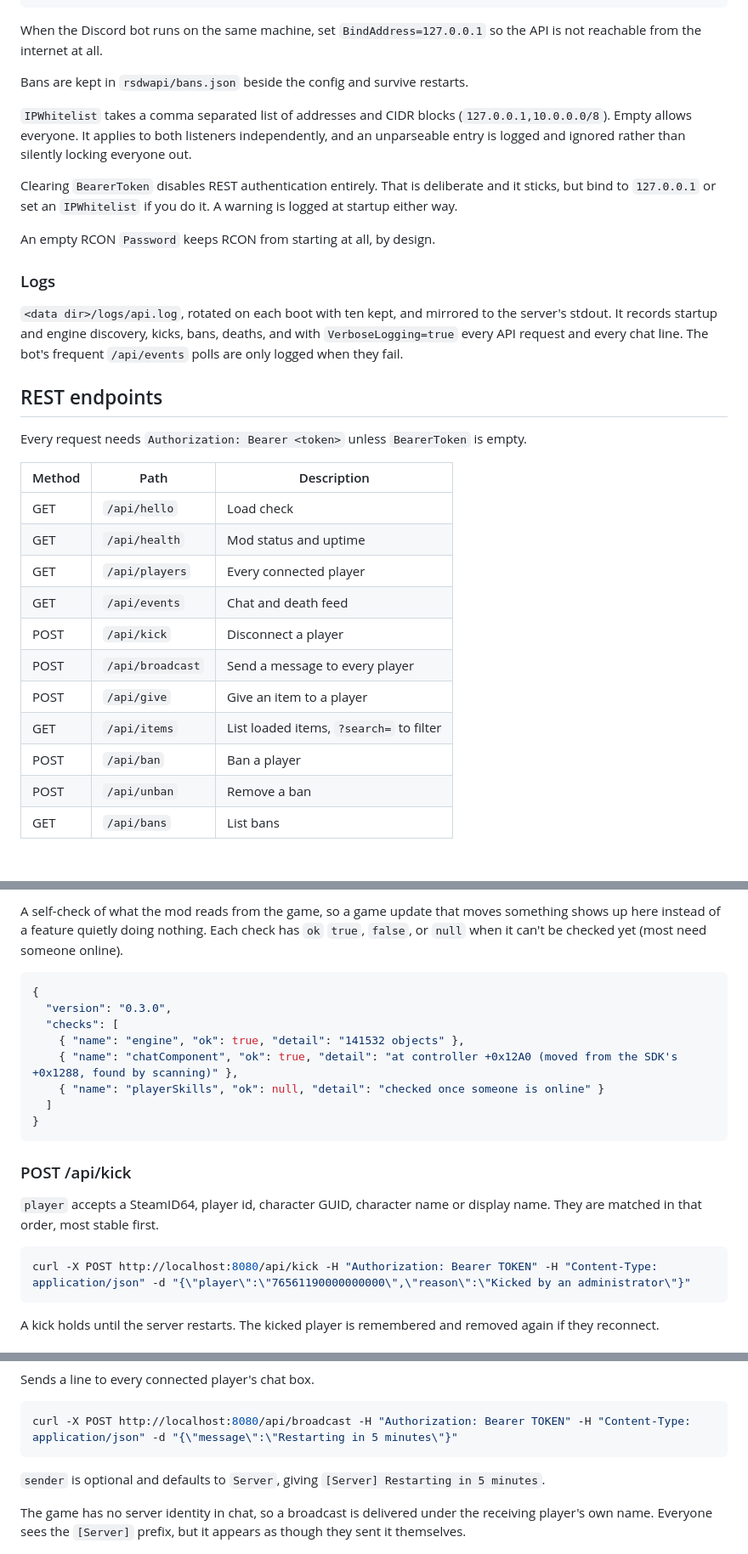
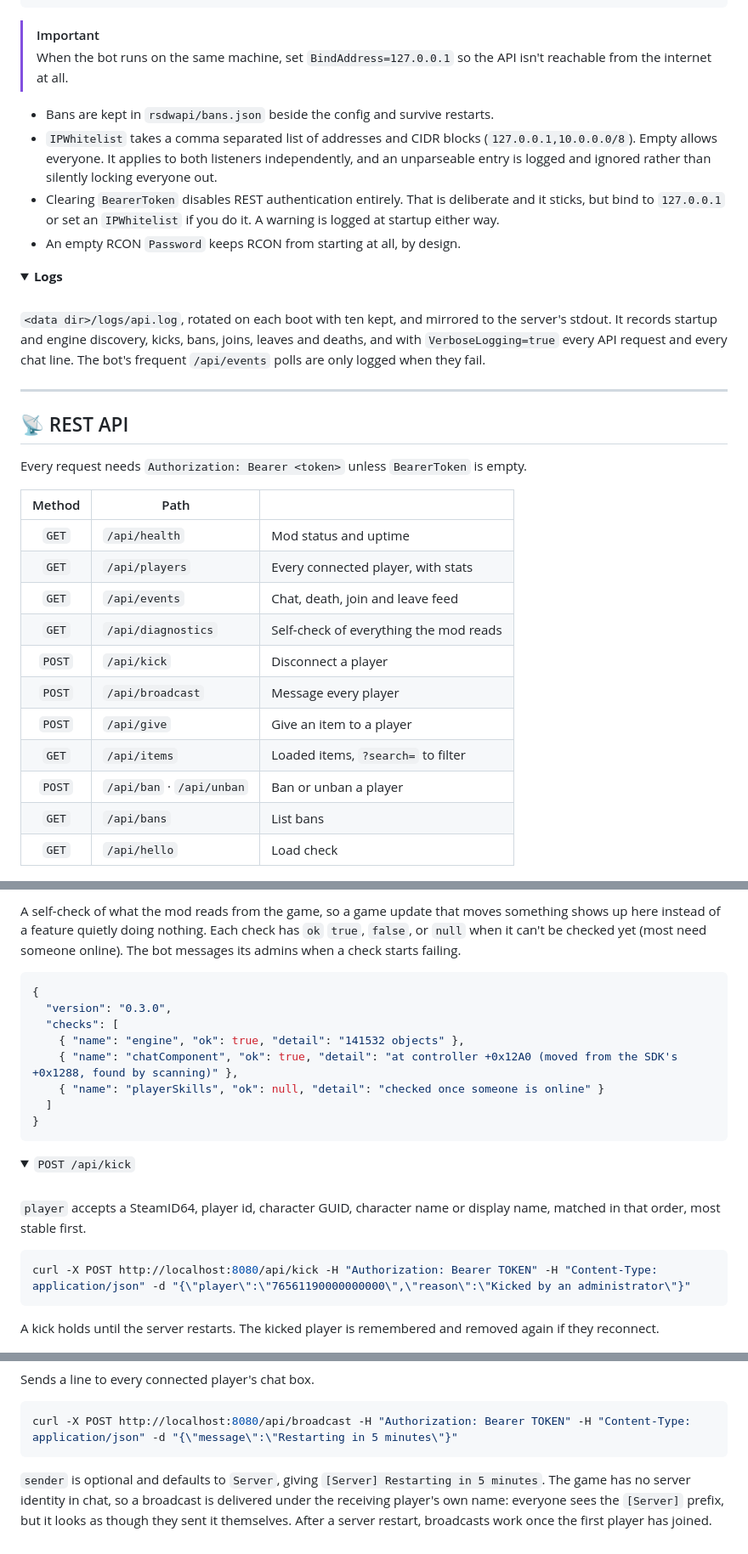
Before and after one commit to joaopmsilva/RSDWServerAPI, a Markdown page: README.md, 3 parts joined by grey strips. Shown at 85% size. Rendered like a GitHub page; folded sections open.

````diff
--- a/README.md
+++ b/README.md
@@ -104,44 +223,50 @@ BanSeconds=300
 MaxConnections=16
 ```
 
-When the Discord bot runs on the same machine, set `BindAddress=127.0.0.1` so the API is not
-reachable from the internet at all.
+> [!IMPORTANT]
+> When the bot runs on the same machine, set `BindAddress=127.0.0.1` so the API isn't
+> reachable from the internet at all.
 
-Bans are kept in `rsdwapi/bans.json` beside the config and survive restarts.
+- Bans are kept in `rsdwapi/bans.json` beside the config and survive restarts.
+- `IPWhitelist` takes a comma separated list of addresses and CIDR blocks
+  (`127.0.0.1,10.0.0.0/8`). Empty allows everyone. It applies to both listeners independently,
+  and an unparseable entry is logged and ignored rather than silently locking everyone out.
+- Clearing `BearerToken` disables REST authentication entirely. That is deliberate and it
+  sticks, but bind to `127.0.0.1` or set an `IPWhitelist` if you do it. A warning is logged at
+  startup either way.
+- An empty RCON `Password` keeps RCON from starting at all, by design.
 
-`IPWhitelist` takes a comma separated list of addresses and CIDR blocks
-(`127.0.0.1,10.0.0.0/8`). Empty allows everyone. It applies to both listeners
-independently, and an unparseable entry is logged and ignored rather than silently locking
-everyone out.
+</details>
 
-Clearing `BearerToken` disables REST authentication entirely. That is deliberate and it
-sticks, but bind to `127.0.0.1` or set an `IPWhitelist` if you do it. A warning is logged
-at startup either way.
+<details>
+<summary><b>Logs</b></summary>
 
-An empty RCON `Password` keeps RCON from starting at all, by design.
-
-### Logs
+<br/>
 
 `<data dir>/logs/api.log`, rotated on each boot with ten kept, and mirrored to the server's
-stdout. It records startup and engine discovery, kicks, bans, deaths, and with
-`VerboseLogging=true` every API request and every chat line. The bot's frequent
-`/api/events` polls are only logged when they fail.
+stdout. It records startup and engine discovery, kicks, bans, joins, leaves and deaths, and with
+`VerboseLogging=true` every API request and every chat line. The bot's frequent `/api/events`
+polls are only logged when they fail.
 
-## REST endpoints
+</details>
+
+---
+
+## 📡 REST API
 
 Every request needs `Authorization: Bearer <token>` unless `BearerToken` is empty.
 
-| Method | Path | Description |
-| ------ | ---- | ----------- |
-| GET | `/api/hello` | Load check |
-| GET | `/api/health` | Mod status and uptime |
-| GET | `/api/players` | Every connected player |
-| GET | `/api/events` | Chat and death feed |
-| POST | `/api/kick` | Disconnect a player |
-| POST | `/api/broadcast` | Send a message to every player |
-| POST | `/api/give` | Give an item to a player |
-| GET | `/api/items` | List loaded items, `?search=` to filter |
-| POST | `/api/ban` | Ban a player |
-| POST | `/api/unban` | Remove a ban |
-| GET | `/api/bans` | List bans |
+| Method | Path | |
+| :----: | ---- | - |
+| `GET` | `/api/health` | Mod status and uptime |
+| `GET` | `/api/players` | Every connected player, with stats |
+| `GET` | `/api/events` | Chat, death, join and leave feed |
+| `GET` | `/api/diagnostics` | Self-check of everything the mod reads |
+| `POST` | `/api/kick` | Disconnect a player |
+| `POST` | `/api/broadcast` | Message every player |
+| `POST` | `/api/give` | Give an item to a player |
+| `GET` | `/api/items` | Loaded items, `?search=` to filter |
+| `POST` | `/api/ban` · `/api/unban` | Ban or unban a player |
+| `GET` | `/api/bans` | List bans |
+| `GET` | `/api/hello` | Load check |
 
@@ -223,7 +357,10 @@ knows to start over from `since=0`.
 
-A self-check of what the mod reads from the game, so a game update that moves something
-shows up here instead of a feature quietly doing nothing. Each check has `ok` `true`,
-`false`, or `null` when it can't be checked yet (most need someone online).
+<br/>
+
+A self-check of what the mod reads from the game, so a game update that moves something shows up
+here instead of a feature quietly doing nothing. Each check has `ok` `true`, `false`, or `null`
+when it can't be checked yet (most need someone online). The bot messages its admins when a
+check starts failing.
 
 ```json
 {
@@ -236,15 +373,20 @@ shows up here instead of a feature quietly doing nothing. Each check has `ok` `t
 }
 ```
 
-### POST /api/kick
+</details>
 
-`player` accepts a SteamID64, player id, character GUID, character name or display name.
-They are matched in that order, most stable first.
+<details>
+<summary><code>POST /api/kick</code></summary>
+
+<br/>
+
+`player` accepts a SteamID64, player id, character GUID, character name or display name, matched
+in that order, most stable first.
 
 ```bash
 curl -X POST http://localhost:8080/api/kick -H "Authorization: Bearer TOKEN" -H "Content-Type: application/json" -d "{\"player\":\"76561190000000000\",\"reason\":\"Kicked by an administrator\"}"
 ```
 
-A kick holds until the server restarts. The kicked player is remembered and removed again
-if they reconnect.
+A kick holds until the server restarts. The kicked player is remembered and removed again if
+they reconnect.
 
@@ -256,9 +403,10 @@ Sends a line to every connected player's chat box.
 curl -X POST http://localhost:8080/api/broadcast -H "Authorization: Bearer TOKEN" -H "Content-Type: application/json" -d "{\"message\":\"Restarting in 5 minutes\"}"
 ```
 
-`sender` is optional and defaults to `Server`, giving `[Server] Restarting in 5 minutes`.
+`sender` is optional and defaults to `Server`, giving `[Server] Restarting in 5 minutes`. The
+game has no server identity in chat, so a broadcast is delivered under the receiving player's
+own name: everyone sees the `[Server]` prefix, but it looks as though they sent it themselves.
+After a server restart, broadcasts work once the first player has joined.
 
-The game has no server identity in chat, so a broadcast is delivered under the receiving
-player's own name. Everyone sees the `[Server]` prefix, but it appears as though they sent
-it themselves.
+</details>
 
````
Also changed, not shown: other parts of README.md (+246 -86 lines), bot/README.md (+171 -147 lines).
